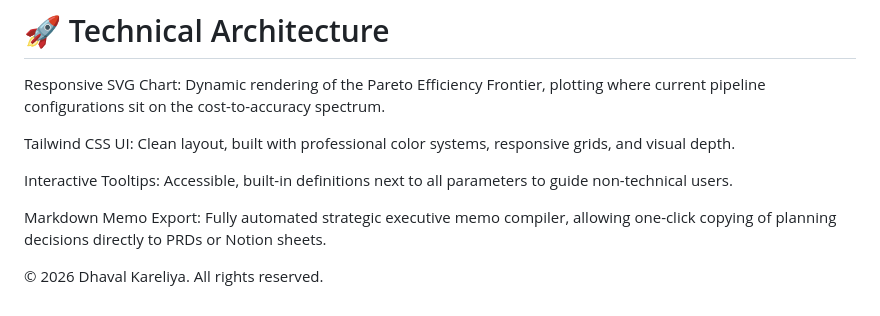
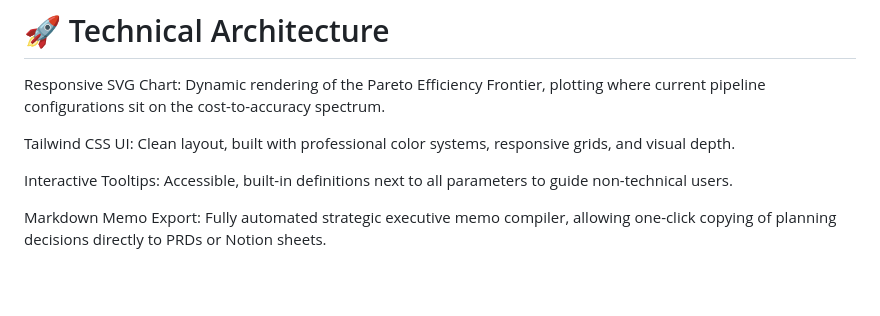
Before and after one commit to Dhavalk21/rag-pipeline-and-token-cost-optimizer, a Markdown page: README.md, the part around the change. GitHub-like rendering; blank space fills up the shorter version.

```diff
--- a/README.md
+++ b/README.md
@@ -78,5 +78,3 @@ Tailwind CSS UI: Clean layout, built with professional color systems, responsive
 Interactive Tooltips: Accessible, built-in definitions next to all parameters to guide non-technical users.
 
 Markdown Memo Export: Fully automated strategic executive memo compiler, allowing one-click copying of planning decisions directly to PRDs or Notion sheets.
-
-© 2026 Dhaval Kareliya. All rights reserved.
```
